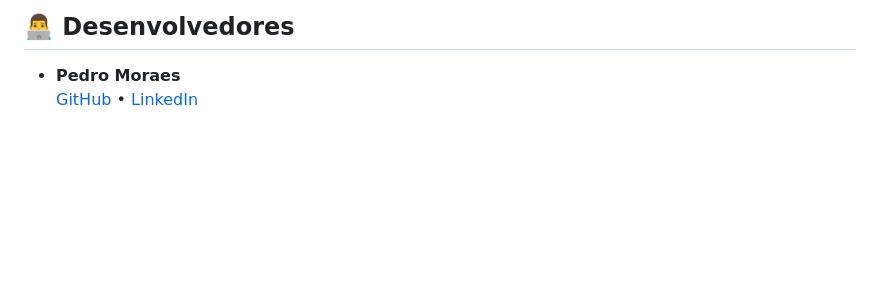
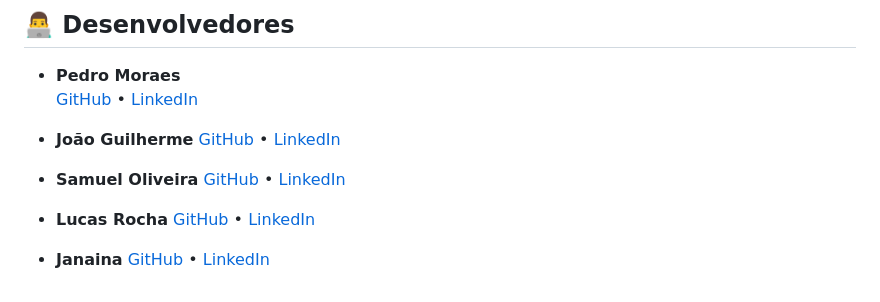
Before and after one commit to pedrorms1997/leitura-, a Markdown page: README.md, the part around the change. Drawn GitHub-style; blank space fills up the shorter version.

```diff
--- a/README.md
+++ b/README.md
@@ -109,4 +109,16 @@ Acesse em `http://127.0.0.1:8000/`.
 
 ## 👨‍💻 Desenvolvedores
 - **Pedro Moraes**
-  [GitHub](https://github.com/pedrorms1997) • [LinkedIn](https://www.linkedin.com/in/pedro-rodrigues-m-b69704101/)
+[GitHub](https://github.com/pedrorms1997) • [LinkedIn](https://www.linkedin.com/in/pedro-rodrigues-m-b69704101/)
+
+- **João Guilherme**
+[GitHub]() • [LinkedIn]()
+
+- **Samuel Oliveira**
+[GitHub]() • [LinkedIn]()
+
+- **Lucas Rocha**
+[GitHub]() • [LinkedIn]()
+
+- **Janaina**
+[GitHub]() • [LinkedIn]()
```
